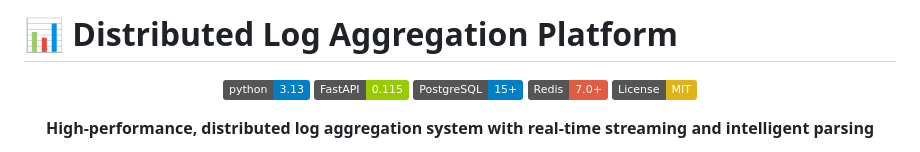
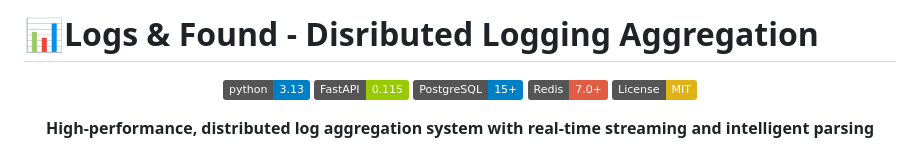
Before and after one commit to Romanabramovich/logs-and-found, a Markdown page: README.md, the part around the change. Rendered like a GitHub page; badges without logos.

Commit message:
Renamed project

```diff
--- a/README.md
+++ b/README.md
@@ -1,4 +1,4 @@
-# 📊 Distributed Log Aggregation Platform
+# 📊Logs & Found - Disributed Logging Aggregation
 
 <div align="center">
 
```
